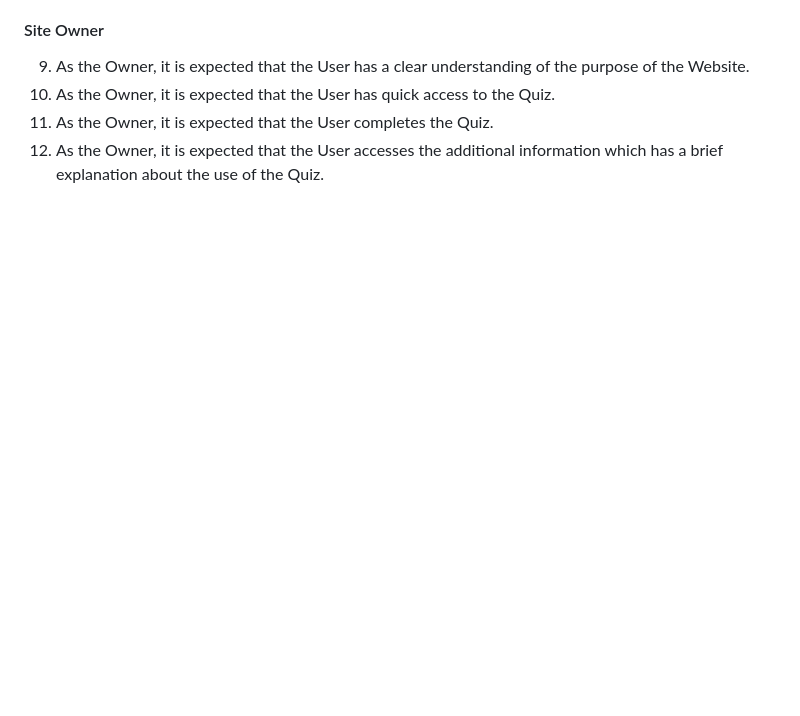
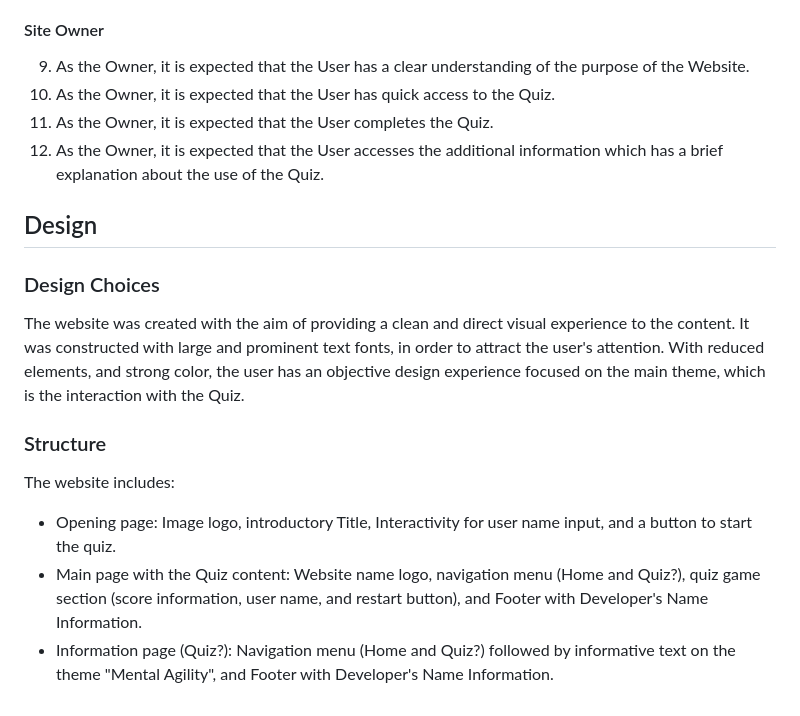
Before and after one commit to MarioLFB/P2CodeInstitute, a Markdown page: README.md, the part around the change. Rendered like a GitHub page; blank space fills up the shorter version.

Commit message:
Add design (design choices and sctructure) information to README.md

```diff
--- a/README.md
+++ b/README.md
@@ -81,3 +81,15 @@
 10. As the Owner, it is expected that the User has quick access to the Quiz.
 11. As the Owner, it is expected that the User completes the Quiz.
 12. As the Owner, it is expected that the User accesses the additional information which has a brief explanation about the use of the Quiz.
+
+## Design
+
+### Design Choices
+The website was created with the aim of providing a clean and direct visual experience to the content. It was constructed with large and prominent text fonts, in order to attract the user's attention. With reduced elements, and strong color, the user has an objective design experience focused on the main theme, which is the interaction with the Quiz.
+
+### Structure
+The website includes:
+- Opening page: Image logo, introductory Title, Interactivity for user name input, and a button to start the quiz.
+- Main page with the Quiz content: Website name logo, navigation menu (Home and Quiz?), quiz game section (score information, user name, and restart button), and
+Footer with Developer's Name Information.
+- Information page (Quiz?): Navigation menu (Home and Quiz?) followed by informative text on the theme "Mental Agility", and Footer with Developer's Name Information.
```
